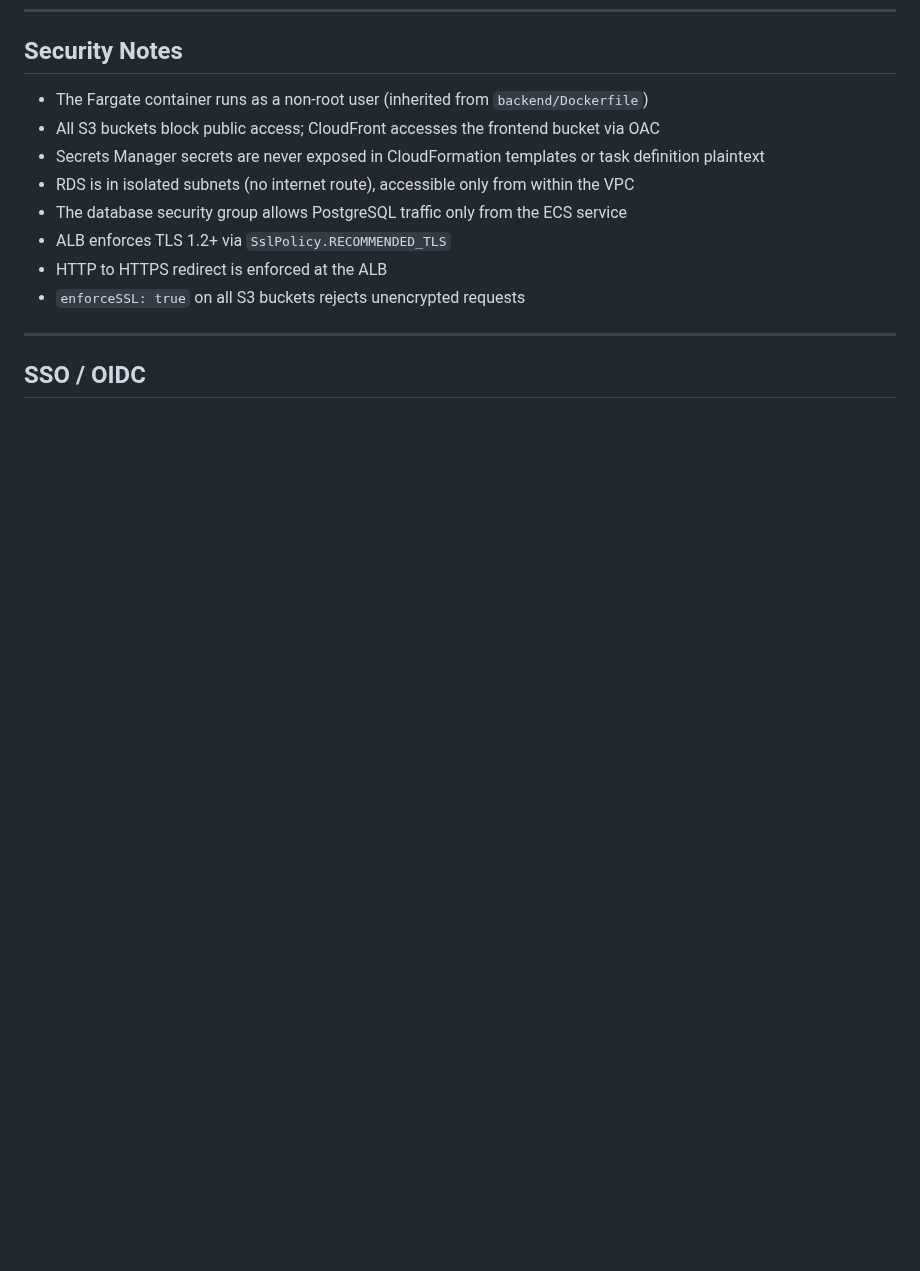
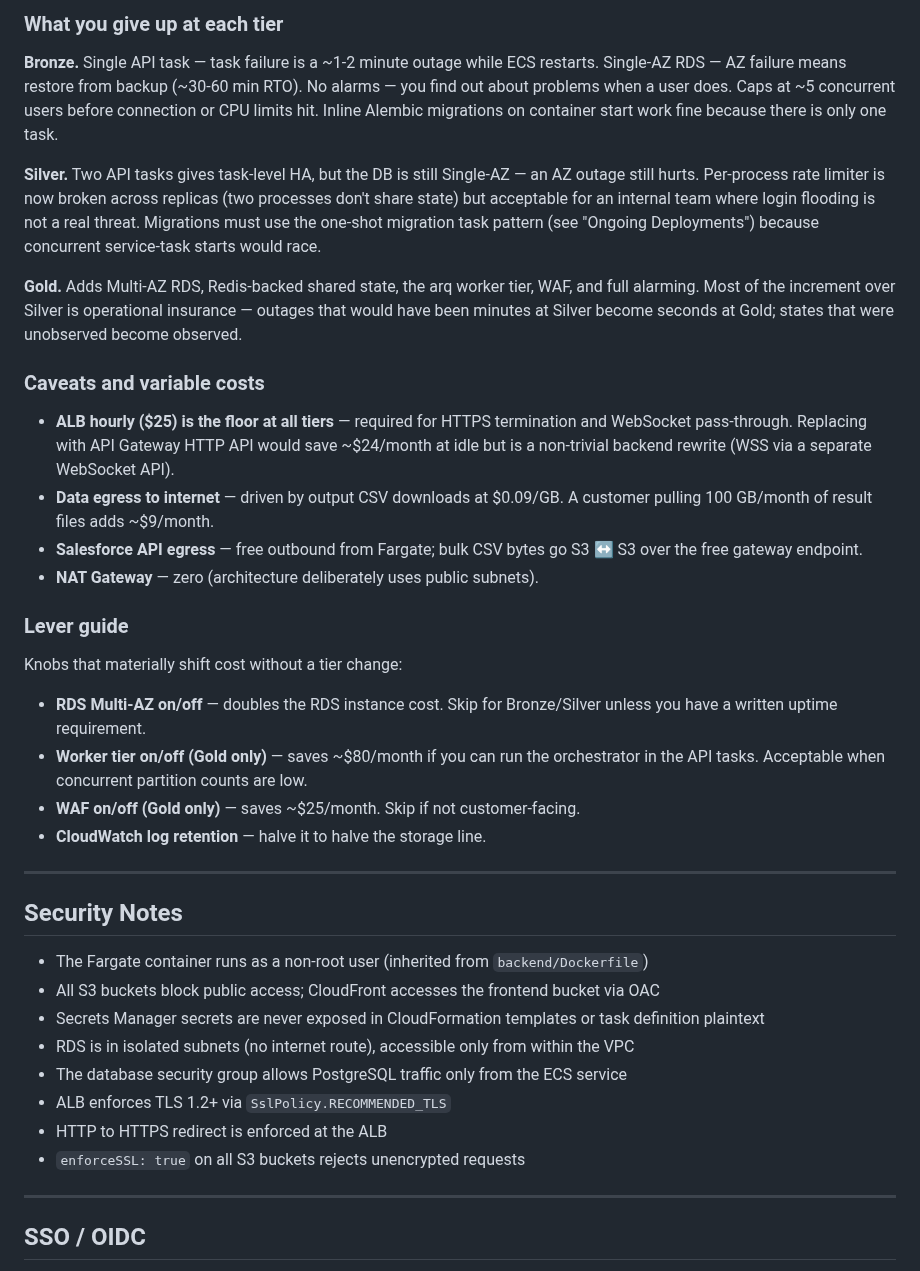
Before and after one commit to eelywasa/sf-bulk-loader, a Markdown page: docs/deployment/aws.md, the part around one of its changes. GitHub-like rendering; blank space fills up the shorter version.

```diff
--- a/docs/deployment/aws.md
+++ b/docs/deployment/aws.md
@@ -408,3 +453,46 @@ To add a new environment:
+### What you give up at each tier
+
+**Bronze.** Single API task — task failure is a ~1-2 minute outage while ECS restarts.
+Single-AZ RDS — AZ failure means restore from backup (~30-60 min RTO). No alarms — you
+find out about problems when a user does. Caps at ~5 concurrent users before connection
+or CPU limits hit. Inline Alembic migrations on container start work fine because there
+is only one task.
+
+**Silver.** Two API tasks gives task-level HA, but the DB is still Single-AZ — an AZ
+outage still hurts. Per-process rate limiter is now broken across replicas (two
+processes don't share state) but acceptable for an internal team where login flooding
+is not a real threat. Migrations must use the one-shot migration task pattern (see
+"Ongoing Deployments") because concurrent service-task starts would race.
+
+**Gold.** Adds Multi-AZ RDS, Redis-backed shared state, the arq worker tier, WAF, and
+full alarming. Most of the increment over Silver is operational insurance — outages
+that would have been minutes at Silver become seconds at Gold; states that were
+unobserved become observed.
+
+### Caveats and variable costs
+
+- **ALB hourly ($25) is the floor at all tiers** — required for HTTPS termination and
+  WebSocket pass-through. Replacing with API Gateway HTTP API would save ~$24/month at
+  idle but is a non-trivial backend rewrite (WSS via a separate WebSocket API).
+- **Data egress to internet** — driven by output CSV downloads at $0.09/GB. A customer
+  pulling 100 GB/month of result files adds ~$9/month.
+- **Salesforce API egress** — free outbound from Fargate; bulk CSV bytes go S3 ↔ S3
+  over the free gateway endpoint.
+- **NAT Gateway** — zero (architecture deliberately uses public subnets).
+
+### Lever guide
+
+Knobs that materially shift cost without a tier change:
+
+- **RDS Multi-AZ on/off** — doubles the RDS instance cost. Skip for Bronze/Silver
+  unless you have a written uptime requirement.
+- **Worker tier on/off (Gold only)** — saves ~$80/month if you can run the orchestrator
+  in the API tasks. Acceptable when concurrent partition counts are low.
+- **WAF on/off (Gold only)** — saves ~$25/month. Skip if not customer-facing.
+- **CloudWatch log retention** — halve it to halve the storage line.
+
+---
+
 ## Security Notes
 
 - The Fargate container runs as a non-root user (inherited from `backend/Dockerfile`)
```
Also changed, not shown: other parts of docs/deployment/aws.md (+45 -0 lines).
